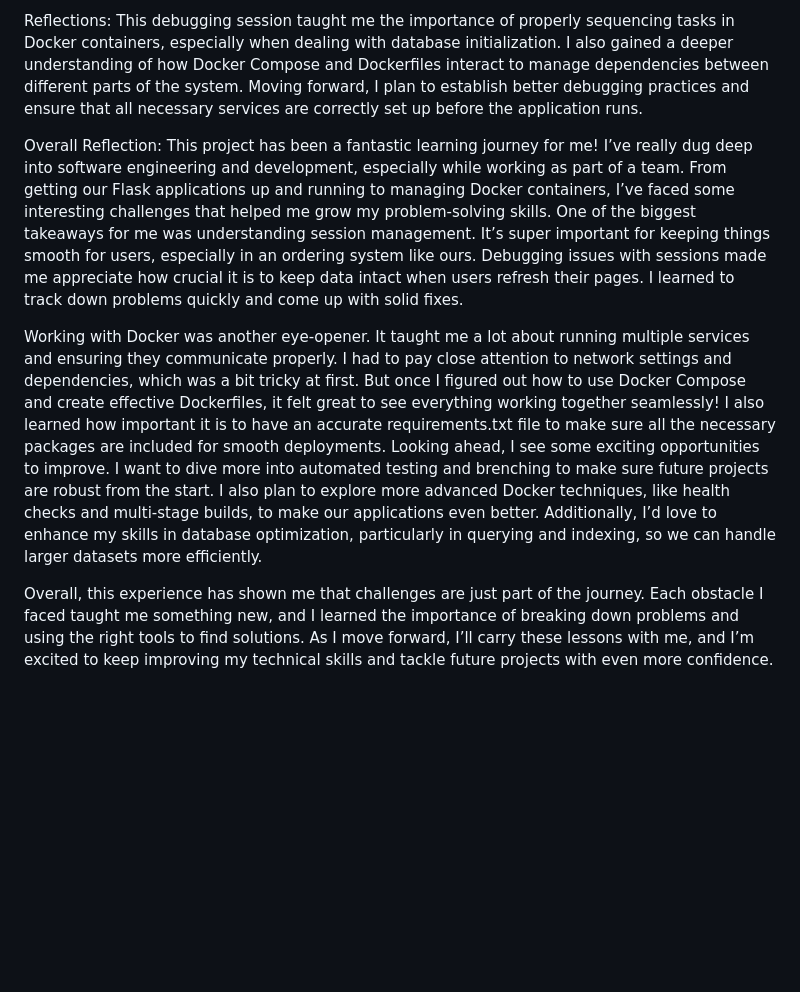
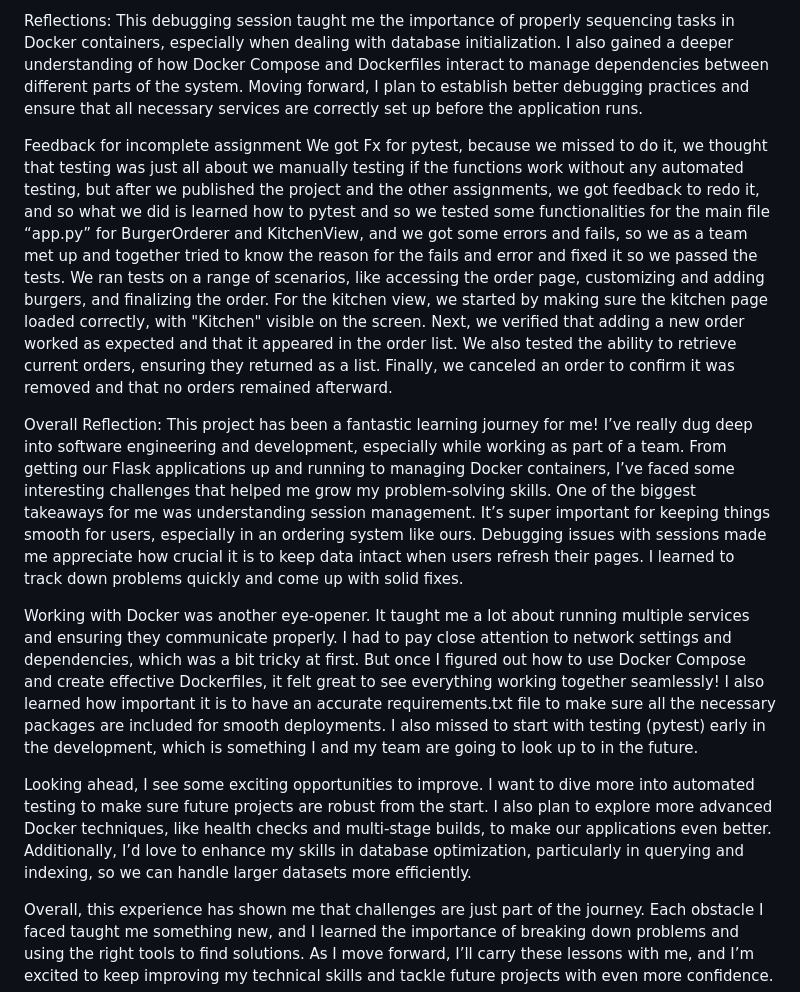
Before and after one commit to obma24/BurgerOrder, a Markdown page: Reflektioner/EngineeringDiary/obma24.md, the part around the change. Drawn GitHub-style; blank space fills up the shorter version.

```diff
--- a/Reflektioner/EngineeringDiary/obma24.md
+++ b/Reflektioner/EngineeringDiary/obma24.md
@@ -51,10 +51,15 @@ By making this change, I ensured that the MenuStore_db.py script, which initiali
 
 Reflections: This debugging session taught me the importance of properly sequencing tasks in Docker containers, especially when dealing with database initialization. I also gained a deeper understanding of how Docker Compose and Dockerfiles interact to manage dependencies between different parts of the system. Moving forward, I plan to establish better debugging practices and ensure that all necessary services are correctly set up before the application runs.
 
+Feedback for incomplete assignment
+We got Fx for pytest, because we missed to do it, we thought that testing was just all about we manually testing if the functions work without any automated testing, but after we published the project and the other assignments, we got feedback to redo it, and so what we did is learned how to pytest and so we tested some functionalities for the main file “app.py” for BurgerOrderer and KitchenView, and we got some errors and fails, so we as a team met up and together tried to know the reason for the fails and error and fixed it so we passed the tests. We ran tests on a range of scenarios, like accessing the order page, customizing and adding burgers, and finalizing the order. For the kitchen view, we started by making sure the kitchen page loaded correctly, with "Kitchen" visible on the screen. Next, we verified that adding a new order worked as expected and that it appeared in the order list. We also tested the ability to retrieve current orders, ensuring they returned as a list. Finally, we canceled an order to confirm it was removed and that no orders remained afterward.
+
 Overall Reflection:
 This project has been a fantastic learning journey for me! I’ve really dug deep into software engineering and development, especially while working as part of a team. From getting our Flask applications up and running to managing Docker containers, I’ve faced some interesting challenges that helped me grow my problem-solving skills. One of the biggest takeaways for me was understanding session management. It’s super important for keeping things smooth for users, especially in an ordering system like ours. Debugging issues with sessions made me appreciate how crucial it is to keep data intact when users refresh their pages. I learned to track down problems quickly and come up with solid fixes.
 
-Working with Docker was another eye-opener. It taught me a lot about running multiple services and ensuring they communicate properly. I had to pay close attention to network settings and dependencies, which was a bit tricky at first. But once I figured out how to use Docker Compose and create effective Dockerfiles, it felt great to see everything working together seamlessly! I also learned how important it is to have an accurate requirements.txt file to make sure all the necessary packages are included for smooth deployments. Looking ahead, I see some exciting opportunities to improve. I want to dive more into automated testing and brenching to make sure future projects are robust from the start. I also plan to explore more advanced Docker techniques, like health checks and multi-stage builds, to make our applications even better. Additionally, I’d love to enhance my skills in database optimization, particularly in querying and indexing, so we can handle larger datasets more efficiently.
+Working with Docker was another eye-opener. It taught me a lot about running multiple services and ensuring they communicate properly. I had to pay close attention to network settings and dependencies, which was a bit tricky at first. But once I figured out how to use Docker Compose and create effective Dockerfiles, it felt great to see everything working together seamlessly! I also learned how important it is to have an accurate requirements.txt file to make sure all the necessary packages are included for smooth deployments. I also missed to start with testing (pytest) early in the development, which is something I and my team are going to look up to in the future.
+
+Looking ahead, I see some exciting opportunities to improve. I want to dive more into automated testing to make sure future projects are robust from the start. I also plan to explore more advanced Docker techniques, like health checks and multi-stage builds, to make our applications even better. Additionally, I’d love to enhance my skills in database optimization, particularly in querying and indexing, so we can handle larger datasets more efficiently.
 
 Overall, this experience has shown me that challenges are just part of the journey. Each obstacle I faced taught me something new, and I learned the importance of breaking down problems and using the right tools to find solutions. As I move forward, I’ll carry these lessons with me, and I’m excited to keep improving my technical skills and tackle future projects with even more confidence.
 
```
